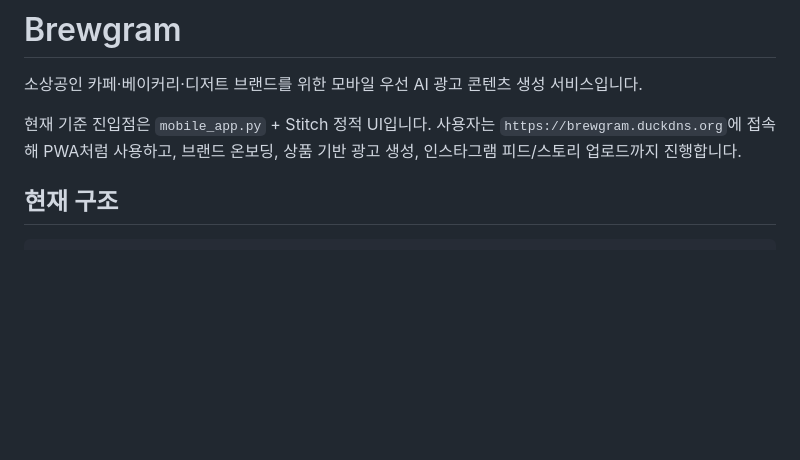
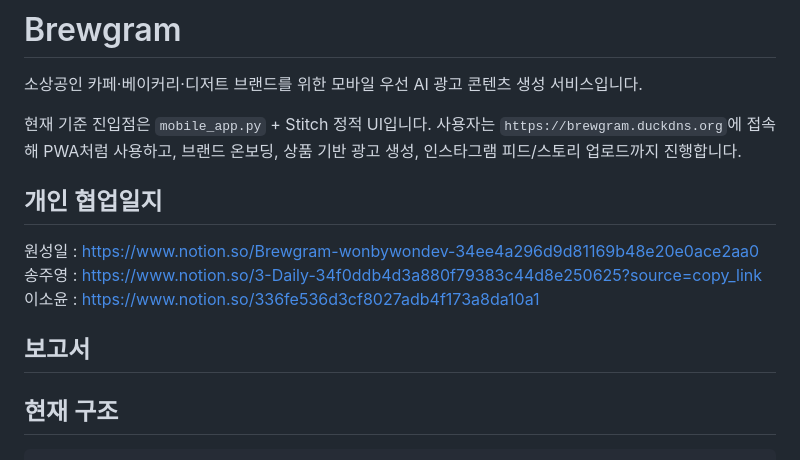
Before and after one commit to juyoung-song/Gen_for_SmallBusiness, a Markdown page: README.md, the part around the change. GitHub-like rendering; blank space fills up the shorter version.

Commit message:
개인 협업일지 링크 추가
Added personal collaboration logs and report section.

```diff
--- a/README.md
+++ b/README.md
@@ -3,6 +3,14 @@
 소상공인 카페·베이커리·디저트 브랜드를 위한 모바일 우선 AI 광고 콘텐츠 생성 서비스입니다.
 
 현재 기준 진입점은 `mobile_app.py` + Stitch 정적 UI입니다. 사용자는 `https://brewgram.duckdns.org`에 접속해 PWA처럼 사용하고, 브랜드 온보딩, 상품 기반 광고 생성, 인스타그램 피드/스토리 업로드까지 진행합니다.
+
+## 개인 협업일지
+원성일 : https://www.notion.so/Brewgram-wonbywondev-34ee4a296d9d81169b48e20e0ace2aa0
+송주영 : https://www.notion.so/3-Daily-34f0ddb4d3a880f79383c44d8e250625?source=copy_link
+이소윤 : https://www.notion.so/336fe536d3cf8027adb4f173a8da10a1
+
+## 보고서
+
 
 ## 현재 구조
 
```
